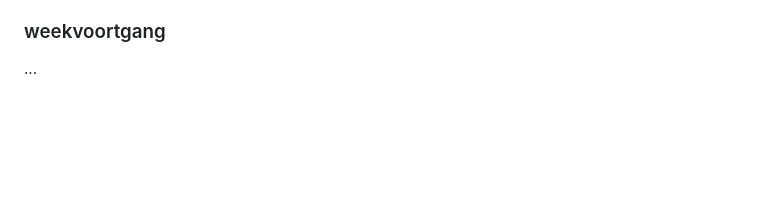
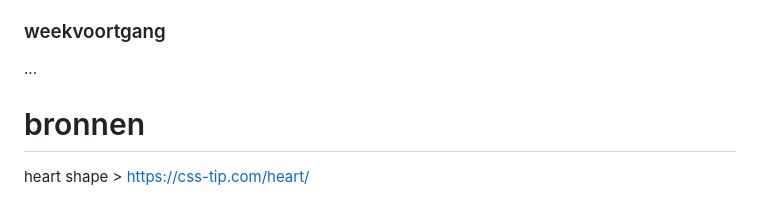
Before and after one commit to jeppedewilde/control-panel, a Markdown page: README.md, the part around the change. GitHub-like rendering; blank space fills up the shorter version.

Commit message:
Add bronnen section

```diff
--- a/README.md
+++ b/README.md
@@ -113,3 +113,7 @@ wat ga ik de volgende keer doen? ->
 
 ### weekvoortgang
 ...
+
+
+# bronnen
+heart shape > https://css-tip.com/heart/
```
